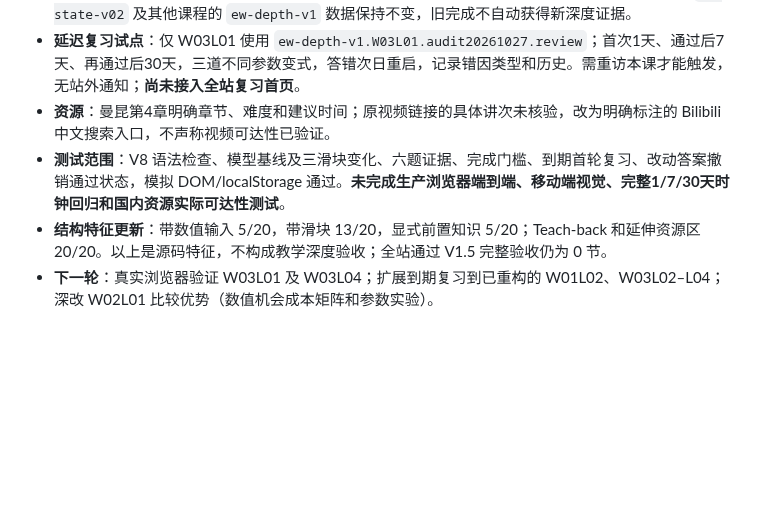
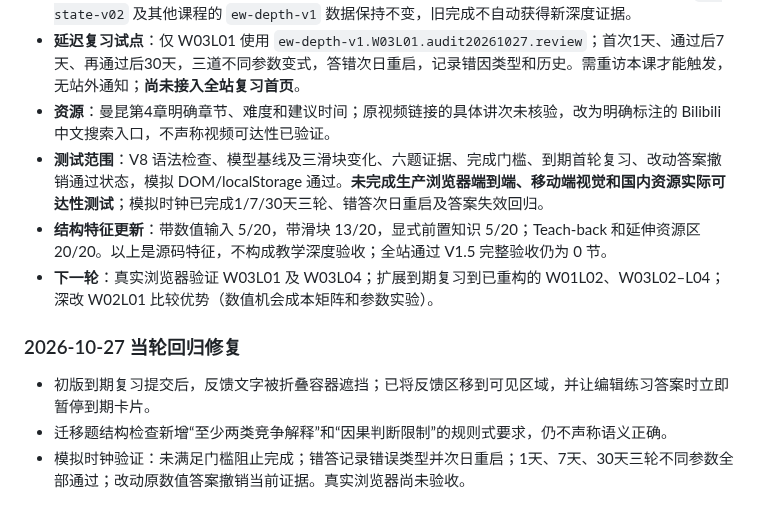
Before and after one commit to TempleHao/economics-world, a Markdown page: docs/CURRICULUM_DEPTH_STATUS.md, the part around the change. Drawn GitHub-style; blank space fills up the shorter version.

Commit message:
docs(audit): record full spaced-review clock regression and fixes

```diff
--- a/docs/CURRICULUM_DEPTH_STATUS.md
+++ b/docs/CURRICULUM_DEPTH_STATUS.md
@@ -124,6 +124,12 @@ main 已有 20 个独立课程页面。W06L02 已注册到首页与 site.js；
 - **练习**：预测文本、3道数值输入（70/90/60）、概念判断、混杂因素诊断、跨境支付费率迁移分析及 Teach-back 结构检查。只有六题与预测、Teach-back 结构全部记录后，才能调用旧完成方法；原 `ew-state-v02` 及其他课程的 `ew-depth-v1` 数据保持不变，旧完成不自动获得新深度证据。
 - **延迟复习试点**：仅 W03L01 使用 `ew-depth-v1.W03L01.audit20261027.review`；首次1天、通过后7天、再通过后30天，三道不同参数变式，答错次日重启，记录错因类型和历史。需重访本课才能触发，无站外通知；**尚未接入全站复习首页**。
 - **资源**：曼昆第4章明确章节、难度和建议时间；原视频链接的具体讲次未核验，改为明确标注的 Bilibili 中文搜索入口，不声称视频可达性已验证。
-- **测试范围**：V8 语法检查、模型基线及三滑块变化、六题证据、完成门槛、到期首轮复习、改动答案撤销通过状态，模拟 DOM/localStorage 通过。**未完成生产浏览器端到端、移动端视觉、完整1/7/30天时钟回归和国内资源实际可达性测试**。
+- **测试范围**：V8 语法检查、模型基线及三滑块变化、六题证据、完成门槛、到期首轮复习、改动答案撤销通过状态，模拟 DOM/localStorage 通过。**未完成生产浏览器端到端、移动端视觉和国内资源实际可达性测试**；模拟时钟已完成1/7/30天三轮、错答次日重启及答案失效回归。
 - **结构特征更新**：带数值输入 5/20，带滑块 13/20，显式前置知识 5/20；Teach-back 和延伸资源区 20/20。以上是源码特征，不构成教学深度验收；全站通过 V1.5 完整验收仍为 0 节。
 - **下一轮**：真实浏览器验证 W03L01 及 W03L04；扩展到期复习到已重构的 W01L02、W03L02–L04；深改 W02L01 比较优势（数值机会成本矩阵和参数实验）。
+
+### 2026-10-27 当轮回归修复
+
+- 初版到期复习提交后，反馈文字被折叠容器遮挡；已将反馈区移到可见区域，并让编辑练习答案时立即暂停到期卡片。
+- 迁移题结构检查新增“至少两类竞争解释”和“因果判断限制”的规则式要求，仍不声称语义正确。
+- 模拟时钟验证：未满足门槛阻止完成；错答记录错误类型并次日重启；1天、7天、30天三轮不同参数全部通过；改动原数值答案撤销当前证据。真实浏览器尚未验收。
```
